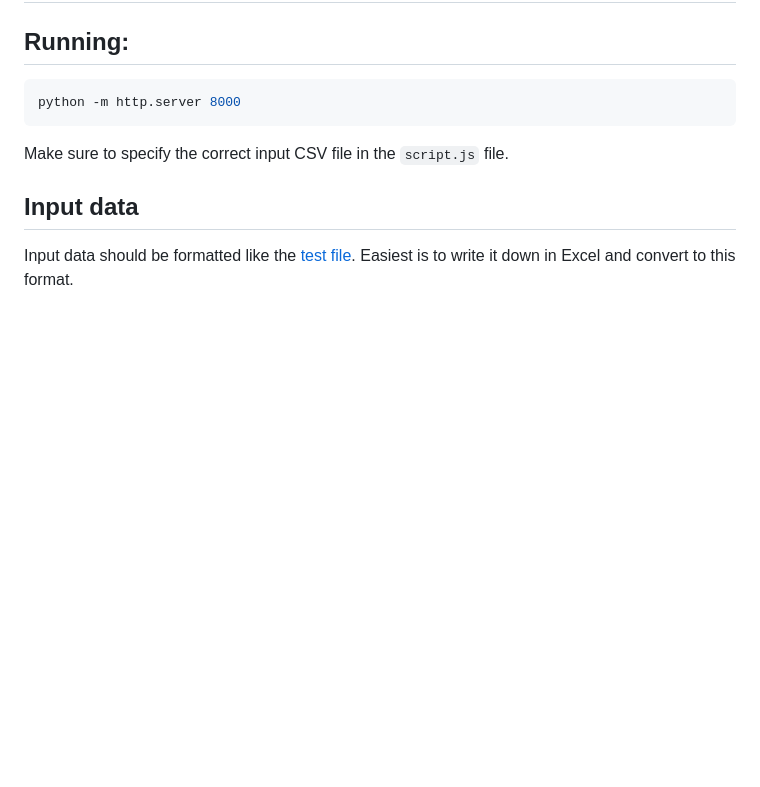
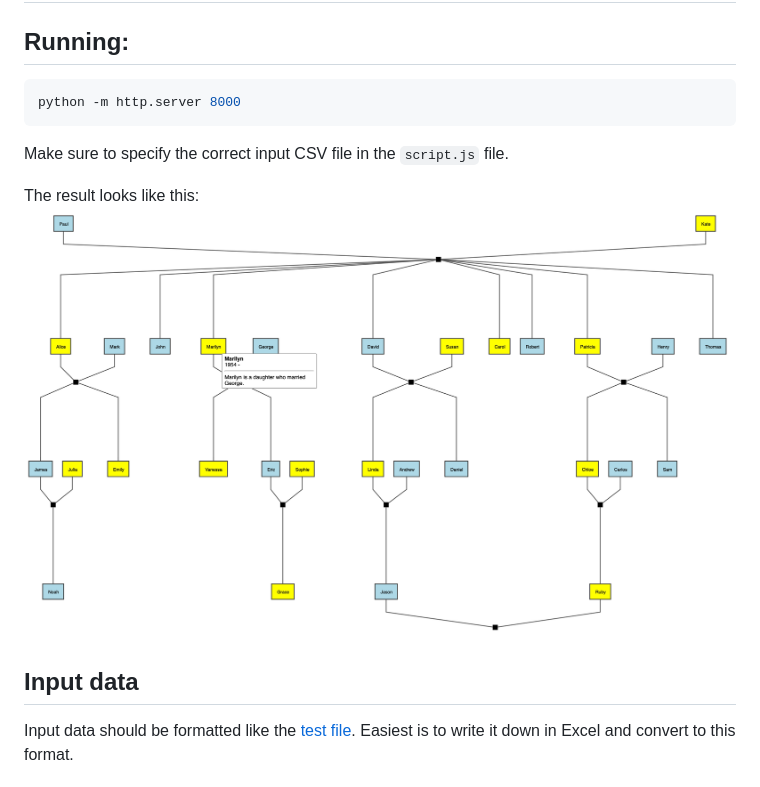
Before and after one commit to saribekyan/family-tree, a Markdown page: README.md, the part around the change. Rendered like a GitHub page; pictures changed too: data/test_result.png (added); blank space fills up the shorter version.

````diff
--- a/README.md
+++ b/README.md
@@ -6,6 +6,9 @@ python -m http.server 8000
 ```
 
 Make sure to specify the correct input CSV file in the `script.js` file.
+
+The result looks like this:
+![image](data/test_result.png)
 
 ## Input data
 
````
Also changed, not shown: 2 other files.
